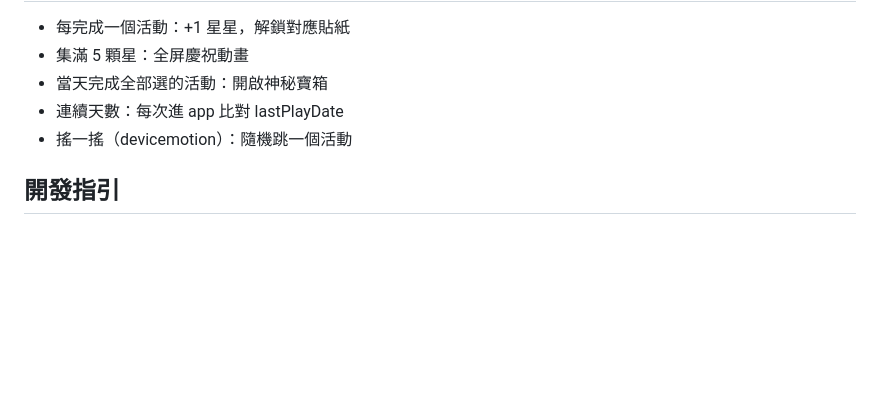
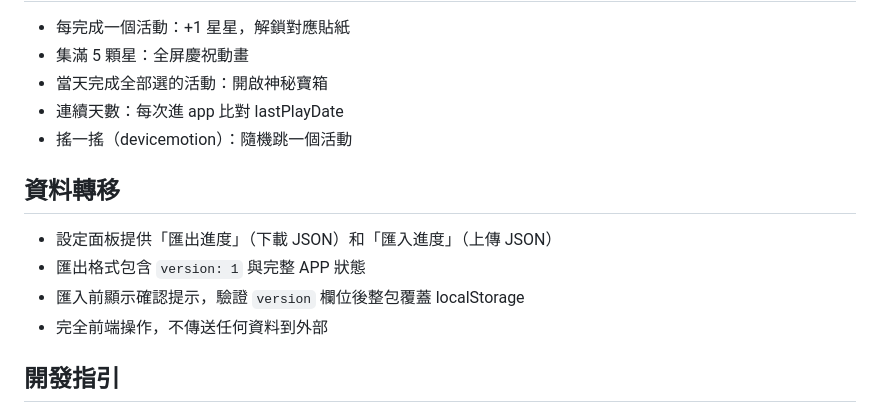
Before and after one commit to tm731531/dementia-care, a Markdown page: kids-companion/CLAUDE.md, the part around the change. Drawn GitHub-style; blank space fills up the shorter version.

Commit message:
docs: add data export/import mechanism to kids-companion spec
- Export progress as JSON file (download)
- Import from JSON file (upload + validate + overwrite)
- Version field for future compatibility
- Confirmation prompt before overwrite

Co-Authored-By: Claude Sonnet 4.6 <noreply@anthropic.com>

```diff
--- a/kids-companion/CLAUDE.md
+++ b/kids-companion/CLAUDE.md
@@ -67,6 +67,12 @@ const APP = {
 - 連續天數：每次進 app 比對 lastPlayDate
 - 搖一搖（devicemotion）：隨機跳一個活動
 
+## 資料轉移
+- 設定面板提供「匯出進度」（下載 JSON）和「匯入進度」（上傳 JSON）
+- 匯出格式包含 `version: 1` 與完整 APP 狀態
+- 匯入前顯示確認提示，驗證 `version` 欄位後整包覆蓋 localStorage
+- 完全前端操作，不傳送任何資料到外部
+
 ## 開發指引
 - 修改一個活動時，不得影響其他活動（避免改 A 壞 B）
 - 新活動必須接入 ageGroup 系統（junior/senior 分支）
```
Also changed, not shown: 1 other file.
